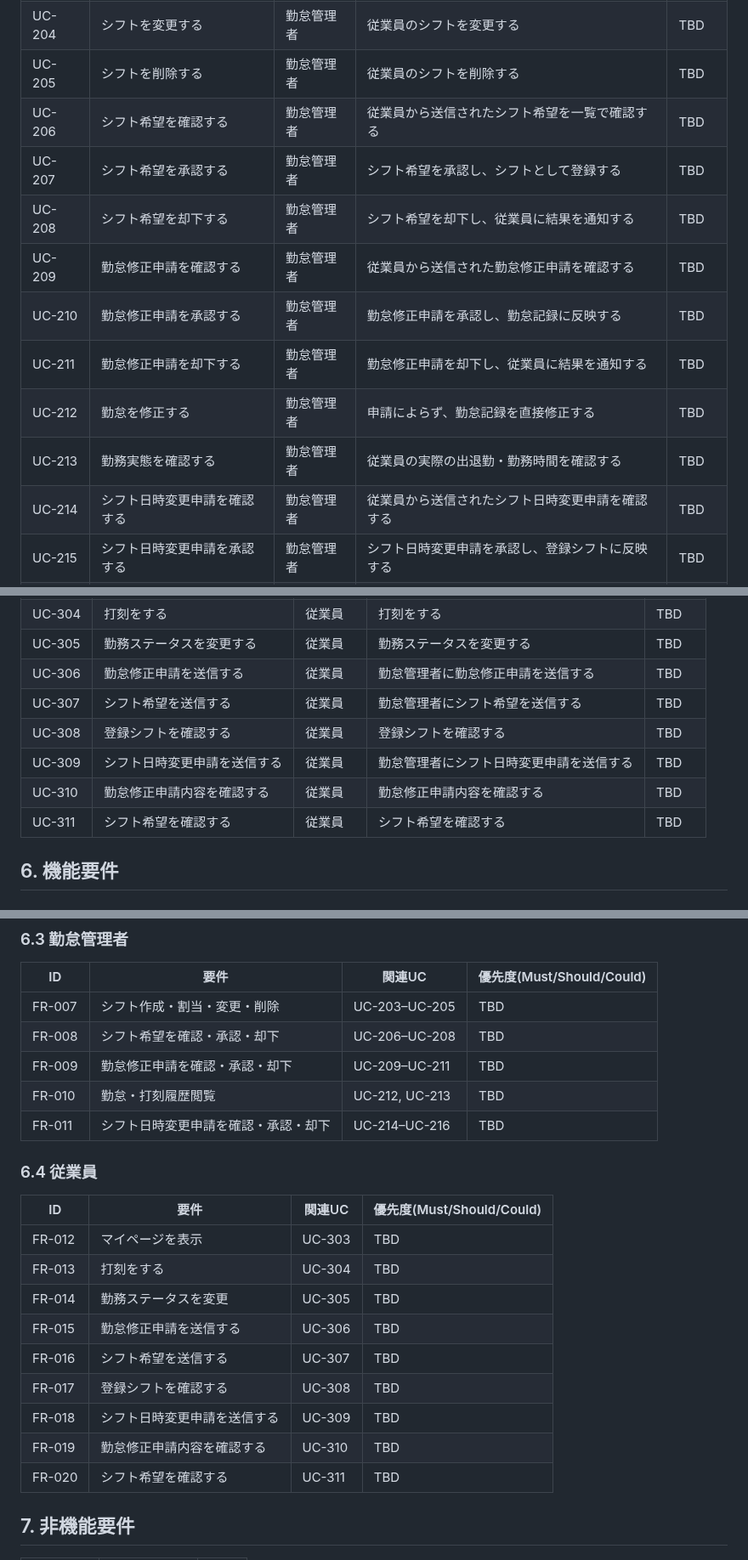
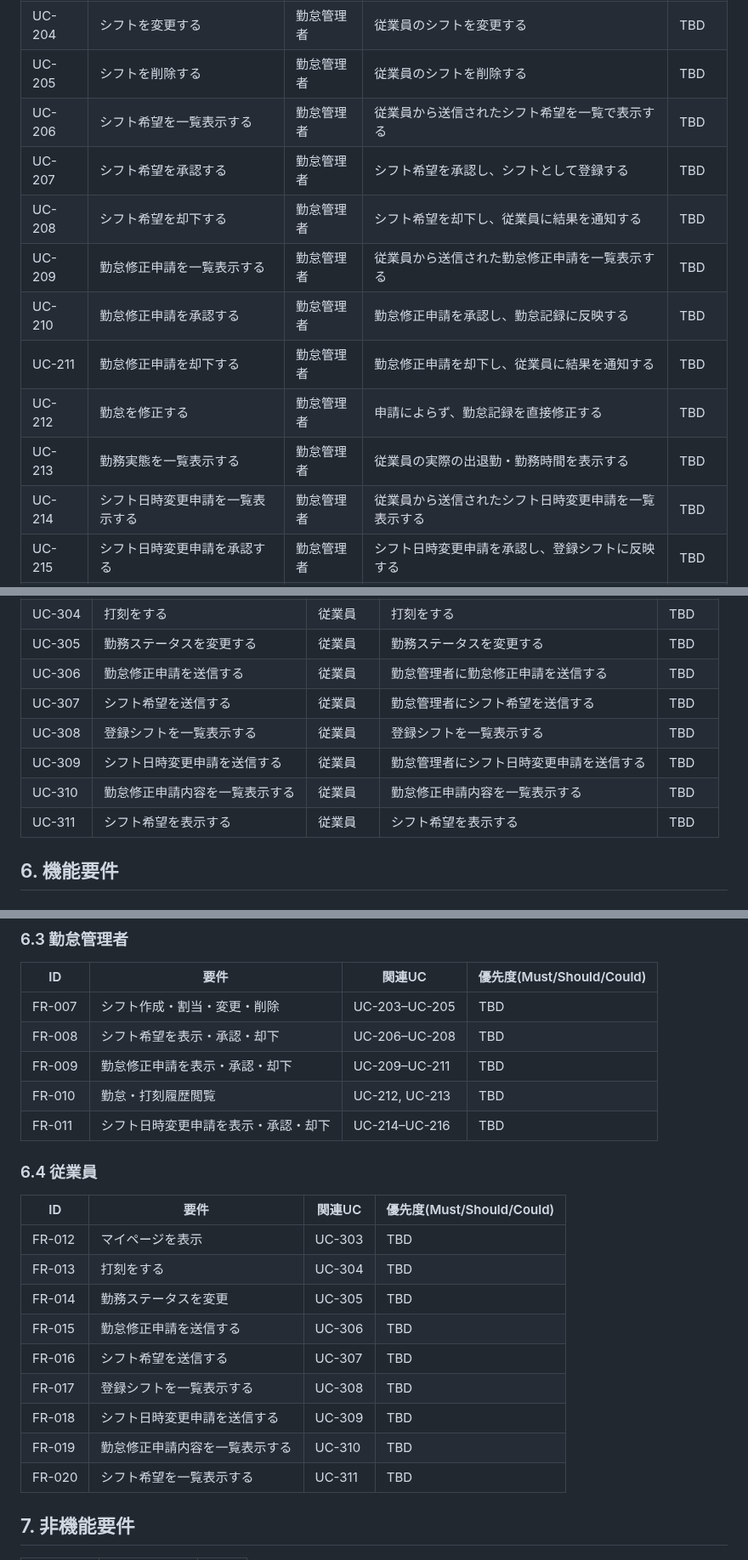
Before and after one commit to KIS18-GDS-Team7/Kinchan, a Markdown page: docs/requirements/requirements.md, 3 parts joined by grey strips. Shown at 85% size. Drawn GitHub-style.

Commit message:
確認を表示または一覧表示に変更した

```diff
--- a/docs/requirements/requirements.md
+++ b/docs/requirements/requirements.md
@@ -85,15 +85,15 @@ UCモックを元に記載する。詳細は `docs/usecase/` を参照。
 | UC-203 | シフトを登録する | 勤怠管理者 | 従業員のシフトを登録する | TBD |
 | UC-204 | シフトを変更する | 勤怠管理者 | 従業員のシフトを変更する | TBD |
 | UC-205 | シフトを削除する | 勤怠管理者 | 従業員のシフトを削除する | TBD |
-| UC-206 | シフト希望を確認する | 勤怠管理者 | 従業員から送信されたシフト希望を一覧で確認する | TBD |
+| UC-206 | シフト希望を一覧表示する | 勤怠管理者 | 従業員から送信されたシフト希望を一覧で表示する | TBD |
 | UC-207 | シフト希望を承認する | 勤怠管理者 | シフト希望を承認し、シフトとして登録する | TBD |
 | UC-208 | シフト希望を却下する | 勤怠管理者 | シフト希望を却下し、従業員に結果を通知する | TBD |
-| UC-209 | 勤怠修正申請を確認する | 勤怠管理者 | 従業員から送信された勤怠修正申請を確認する | TBD |
+| UC-209 | 勤怠修正申請を一覧表示する | 勤怠管理者 | 従業員から送信された勤怠修正申請を一覧表示する | TBD |
 | UC-210 | 勤怠修正申請を承認する | 勤怠管理者 | 勤怠修正申請を承認し、勤怠記録に反映する | TBD |
 | UC-211 | 勤怠修正申請を却下する | 勤怠管理者 | 勤怠修正申請を却下し、従業員に結果を通知する | TBD |
 | UC-212 | 勤怠を修正する | 勤怠管理者 | 申請によらず、勤怠記録を直接修正する | TBD |
-| UC-213 | 勤務実態を確認する | 勤怠管理者 | 従業員の実際の出退勤・勤務時間を確認する | TBD |
-| UC-214 | シフト日時変更申請を確認する | 勤怠管理者 | 従業員から送信されたシフト日時変更申請を確認する | TBD |
+| UC-213 | 勤務実態を一覧表示する | 勤怠管理者 | 従業員の実際の出退勤・勤務時間を表示する | TBD |
+| UC-214 | シフト日時変更申請を一覧表示する | 勤怠管理者 | 従業員から送信されたシフト日時変更申請を一覧表示する | TBD |
 | UC-215 | シフト日時変更申請を承認する | 勤怠管理者 | シフト日時変更申請を承認し、登録シフトに反映する | TBD |
 | UC-216 | シフト日時変更申請を却下する | 勤怠管理者 | シフト日時変更申請を却下し、従業員に結果を通知する | TBD |
 
@@ -106,10 +106,10 @@ UCモックを元に記載する。詳細は `docs/usecase/` を参照。
 | UC-305 | 勤務ステータスを変更する | 従業員 | 勤務ステータスを変更する | TBD |
 | UC-306 | 勤怠修正申請を送信する | 従業員 | 勤怠管理者に勤怠修正申請を送信する | TBD |
 | UC-307 | シフト希望を送信する | 従業員 | 勤怠管理者にシフト希望を送信する | TBD |
-| UC-308 | 登録シフトを確認する | 従業員 | 登録シフトを確認する | TBD |
+| UC-308 | 登録シフトを一覧表示する | 従業員 | 登録シフトを一覧表示する | TBD |
 | UC-309 | シフト日時変更申請を送信する | 従業員 | 勤怠管理者にシフト日時変更申請を送信する | TBD |
-| UC-310 | 勤怠修正申請内容を確認する | 従業員 | 勤怠修正申請内容を確認する | TBD |
-| UC-311 | シフト希望を確認する | 従業員 | シフト希望を確認する | TBD |
+| UC-310 | 勤怠修正申請内容を一覧表示する | 従業員 | 勤怠修正申請内容を一覧表示する | TBD |
+| UC-311 | シフト希望を表示する | 従業員 | シフト希望を表示する | TBD |
 
 ## 6. 機能要件
 
@@ -135,10 +135,10 @@ UCモックを元に記載する。詳細は `docs/usecase/` を参照。
 | ID | 要件 | 関連UC | 優先度(Must/Should/Could) |
 | --- | --- | --- | --- |
 | FR-007 | シフト作成・割当・変更・削除 | UC-203–UC-205 | TBD |
-| FR-008 | シフト希望を確認・承認・却下 | UC-206–UC-208 | TBD |
-| FR-009 | 勤怠修正申請を確認・承認・却下 | UC-209–UC-211 | TBD |
+| FR-008 | シフト希望を表示・承認・却下 | UC-206–UC-208 | TBD |
+| FR-009 | 勤怠修正申請を表示・承認・却下 | UC-209–UC-211 | TBD |
 | FR-010 | 勤怠・打刻履歴閲覧 | UC-212, UC-213 | TBD |
-| FR-011 | シフト日時変更申請を確認・承認・却下 | UC-214–UC-216 | TBD |
+| FR-011 | シフト日時変更申請を表示・承認・却下 | UC-214–UC-216 | TBD |
 
 ### 6.4 従業員
 
@@ -149,10 +149,10 @@ UCモックを元に記載する。詳細は `docs/usecase/` を参照。
 | FR-014 | 勤務ステータスを変更 | UC-305 | TBD |
 | FR-015 | 勤怠修正申請を送信する | UC-306 | TBD |
 | FR-016 | シフト希望を送信する | UC-307 | TBD |
-| FR-017 | 登録シフトを確認する | UC-308 | TBD |
+| FR-017 | 登録シフトを一覧表示する | UC-308 | TBD |
 | FR-018 | シフト日時変更申請を送信する | UC-309 | TBD |
-| FR-019 | 勤怠修正申請内容を確認する | UC-310 | TBD |
-| FR-020 | シフト希望を確認する | UC-311 | TBD |
+| FR-019 | 勤怠修正申請内容を一覧表示する | UC-310 | TBD |
+| FR-020 | シフト希望を一覧表示する | UC-311 | TBD |
 
 ## 7. 非機能要件
 
```
Also changed, not shown: other parts of docs/requirements/requirements.md (+1 -1 lines).
